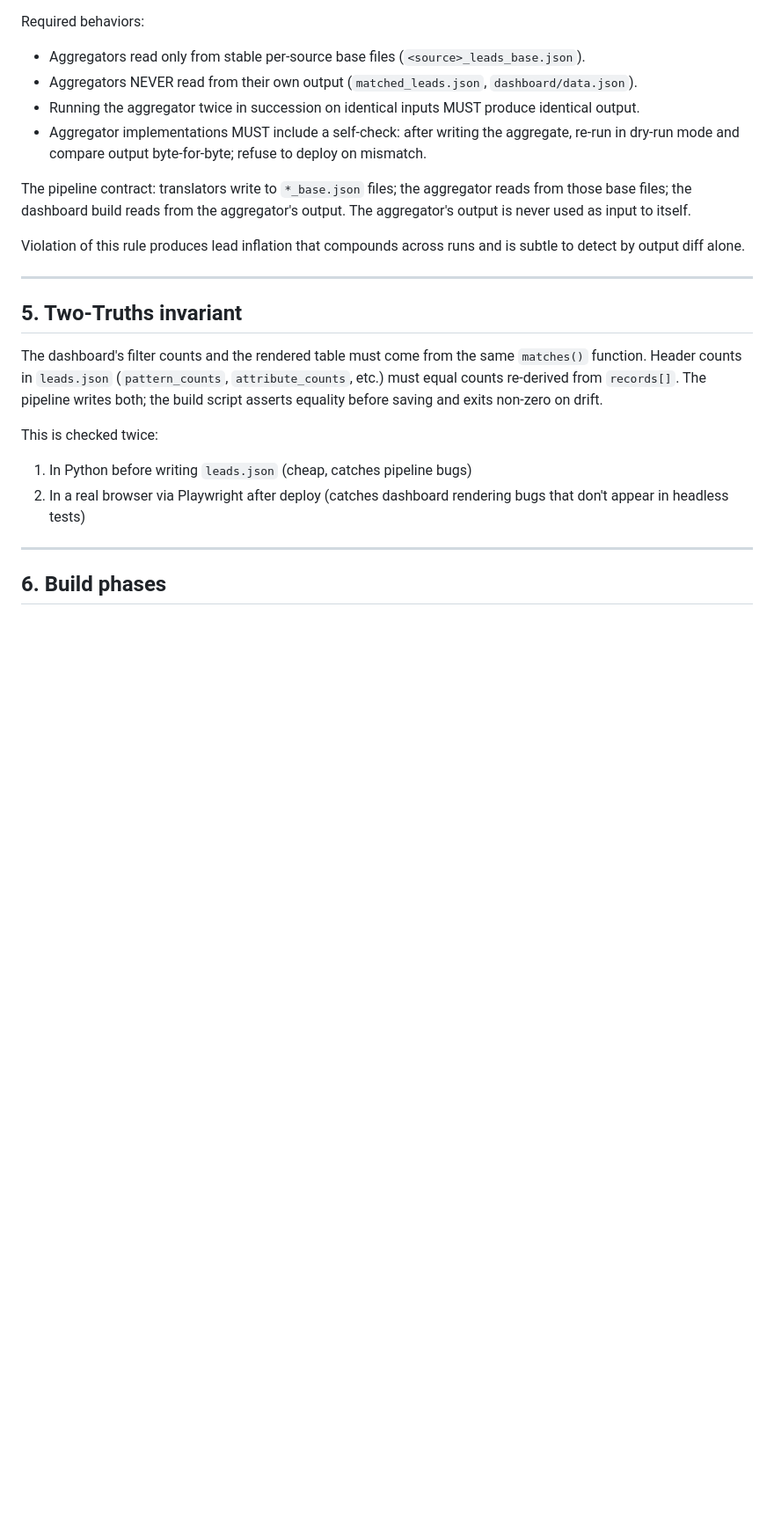
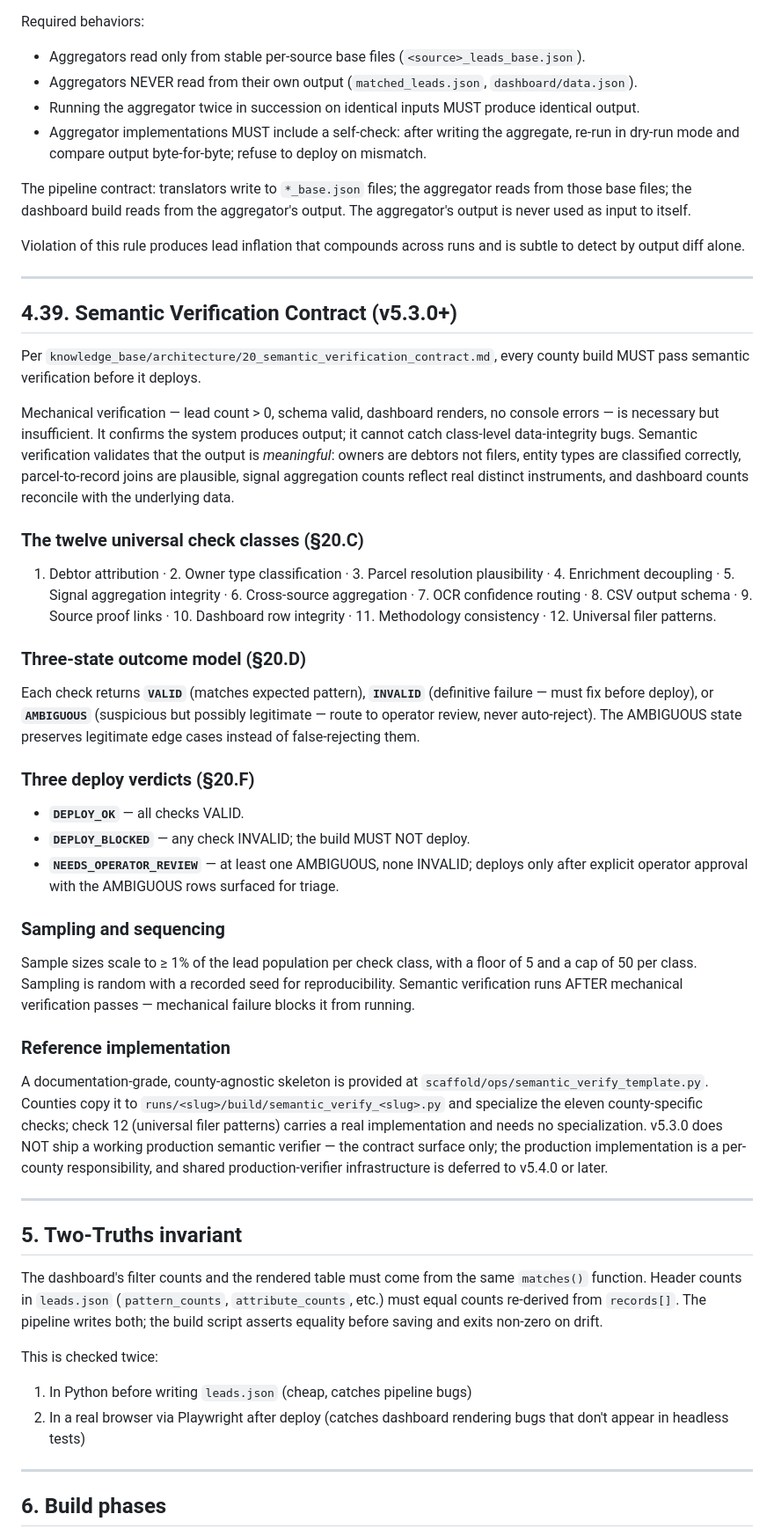
Before and after one commit to athsailak2-blip/county-final, a Markdown page: MASTER_PROMPT.md, the part around the change. Shown at 88% size. Drawn GitHub-style; blank space fills up the shorter version.

Commit message:
v5.3.0 master prompt: §4.39 Semantic Verification Contract pointer

```diff
--- a/MASTER_PROMPT.md
+++ b/MASTER_PROMPT.md
@@ -1347,6 +1347,36 @@ Violation of this rule produces lead inflation that compounds across runs and is
 
 ---
 
+## 4.39. Semantic Verification Contract (v5.3.0+)
+
+Per `knowledge_base/architecture/20_semantic_verification_contract.md`, every county build MUST pass semantic verification before it deploys.
+
+Mechanical verification — lead count > 0, schema valid, dashboard renders, no console errors — is necessary but insufficient. It confirms the system produces output; it cannot catch class-level data-integrity bugs. Semantic verification validates that the output is *meaningful*: owners are debtors not filers, entity types are classified correctly, parcel-to-record joins are plausible, signal aggregation counts reflect real distinct instruments, and dashboard counts reconcile with the underlying data.
+
+### The twelve universal check classes (§20.C)
+
+1. Debtor attribution · 2. Owner type classification · 3. Parcel resolution plausibility · 4. Enrichment decoupling · 5. Signal aggregation integrity · 6. Cross-source aggregation · 7. OCR confidence routing · 8. CSV output schema · 9. Source proof links · 10. Dashboard row integrity · 11. Methodology consistency · 12. Universal filer patterns.
+
+### Three-state outcome model (§20.D)
+
+Each check returns **`VALID`** (matches expected pattern), **`INVALID`** (definitive failure — must fix before deploy), or **`AMBIGUOUS`** (suspicious but possibly legitimate — route to operator review, never auto-reject). The AMBIGUOUS state preserves legitimate edge cases instead of false-rejecting them.
+
+### Three deploy verdicts (§20.F)
+
+- **`DEPLOY_OK`** — all checks VALID.
+- **`DEPLOY_BLOCKED`** — any check INVALID; the build MUST NOT deploy.
+- **`NEEDS_OPERATOR_REVIEW`** — at least one AMBIGUOUS, none INVALID; deploys only after explicit operator approval with the AMBIGUOUS rows surfaced for triage.
+
+### Sampling and sequencing
+
+Sample sizes scale to ≥ 1% of the lead population per check class, with a floor of 5 and a cap of 50 per class. Sampling is random with a recorded seed for reproducibility. Semantic verification runs AFTER mechanical verification passes — mechanical failure blocks it from running.
+
+### Reference implementation
+
+A documentation-grade, county-agnostic skeleton is provided at `scaffold/ops/semantic_verify_template.py`. Counties copy it to `runs/<slug>/build/semantic_verify_<slug>.py` and specialize the eleven county-specific checks; check 12 (universal filer patterns) carries a real implementation and needs no specialization. v5.3.0 does NOT ship a working production semantic verifier — the contract surface only; the production implementation is a per-county responsibility, and shared production-verifier infrastructure is deferred to v5.4.0 or later.
+
+---
+
 ## 5. Two-Truths invariant
 
 The dashboard's filter counts and the rendered table must come from the same `matches()` function. Header counts in `leads.json` (`pattern_counts`, `attribute_counts`, etc.) must equal counts re-derived from `records[]`. The pipeline writes both; the build script asserts equality before saving and exits non-zero on drift.
```
